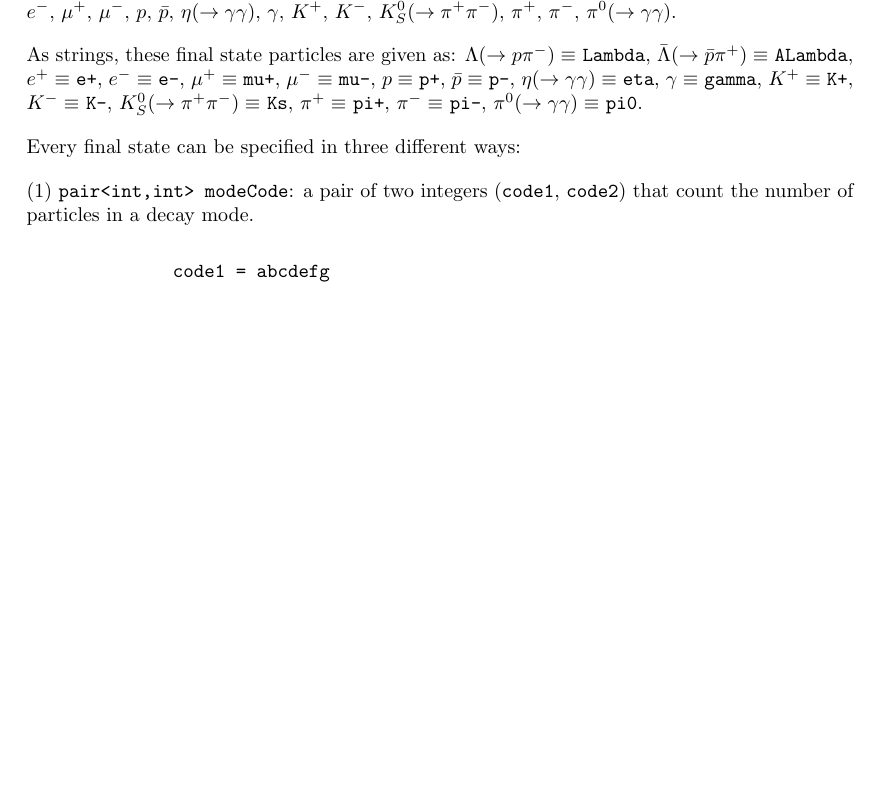
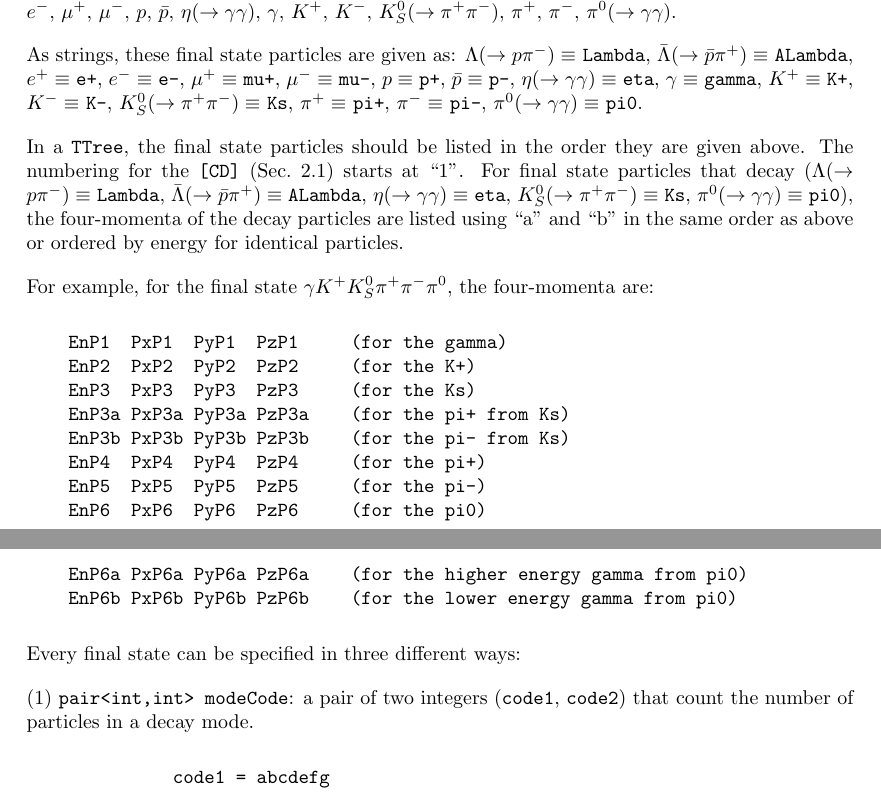
Before and after one commit to remitche66/FSRoot, a LaTeX document (Documentation/FSRoot.tex): part of page 4 of 5 before the commit and two parts of pages 4 and 5 of 5 after it, the two joined at a grey line, cut so that both start at the same text, the shorter picture padded with empty space. Compiled offline with pdfLaTeX.

Commit message:
More documentation.

```diff
--- a/Documentation/FSRoot.tex
+++ b/Documentation/FSRoot.tex
@@ -162,6 +164,27 @@ $K^0_S (\to \pi^+\pi^-) \equiv $~{\tt Ks},
 $\pi^+ \equiv $~{\tt pi+},
 $\pi^- \equiv $~{\tt pi-},
 $\pi^0 (\to \gamma\gamma) \equiv $~{\tt pi0}.
+
+In a {\tt TTree}, the final state particles should be listed in the order they are given above.  The numbering for the {\tt [CD]} (Sec.~\ref{sec:conventions}) starts at ``1''.  For final state particles that decay~($\Lambda (\to p \pi^-) \equiv $~{\tt Lambda},
+$\bar{\Lambda} (\to \bar{p} \pi^+) \equiv $~{\tt ALambda}, $\eta (\to \gamma\gamma) \equiv $~{\tt eta}, $K^0_S (\to \pi^+\pi^-) \equiv $~{\tt Ks}, $\pi^0 (\to \gamma\gamma) \equiv $~{\tt pi0}), the four-momenta of the decay particles are listed using ``a'' and ``b'' in the same order as above or ordered by energy for identical particles.
+
+For example, for the final state $\gamma K^+ K^0_S \pi^+ \pi^- \pi^0$, the four-momenta are:
+\begin{verbatim}
+    EnP1  PxP1  PyP1  PzP1     (for the gamma)
+    EnP2  PxP2  PyP2  PzP2     (for the K+)
+    EnP3  PxP3  PyP3  PzP3     (for the Ks)
+    EnP3a PxP3a PyP3a PzP3a    (for the pi+ from Ks)
+    EnP3b PxP3b PyP3b PzP3b    (for the pi- from Ks)
+    EnP4  PxP4  PyP4  PzP4     (for the pi+)
+    EnP5  PxP5  PyP5  PzP5     (for the pi-)
+    EnP6  PxP6  PyP6  PzP6     (for the pi0)
+    EnP6a PxP6a PyP6a PzP6a    (for the higher energy gamma from pi0)
+    EnP6b PxP6b PyP6b PzP6b    (for the lower energy gamma from pi0)
+\end{verbatim}
+
+
+
+
 
 Every final state can be specified in three different ways:
 
```
Also changed, not shown: Documentation/FSRoot.pdf, Documentation/FSRoot.tex (8 more changed lines).
